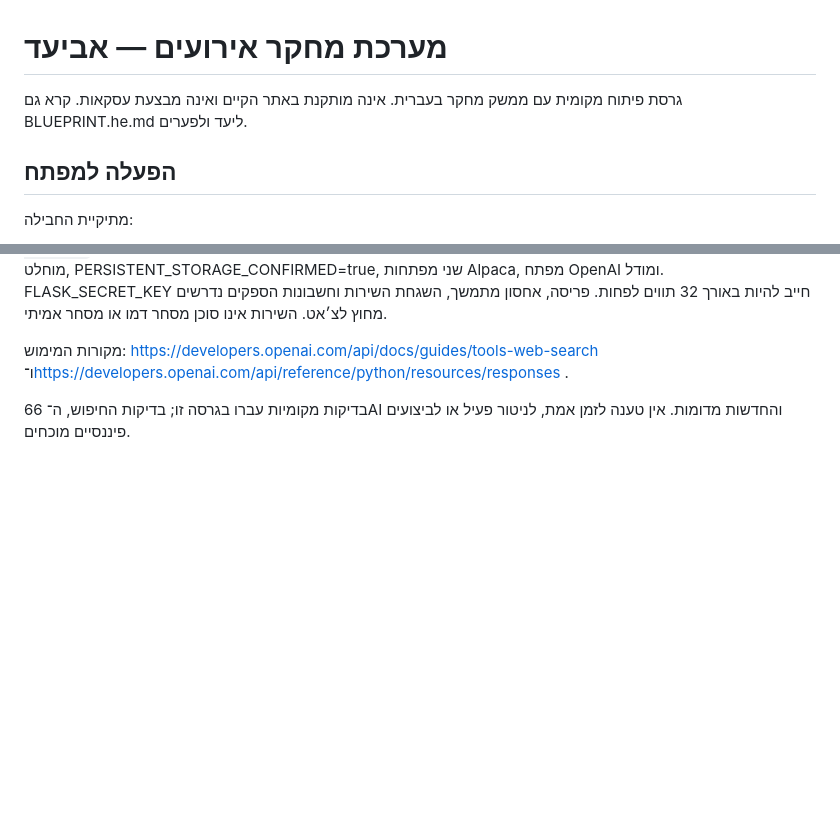
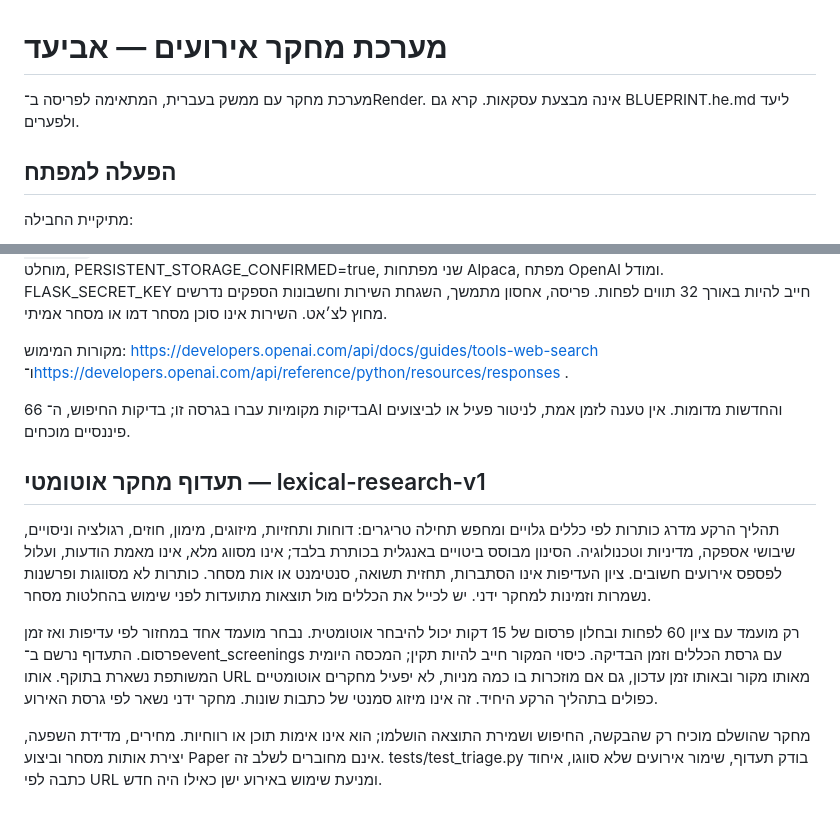
Before and after one commit to Rafaeldavid006/paper-trading-agent, a Markdown page: README.md, 2 parts joined by grey strips. GitHub-like rendering; blank space fills up the shorter version.

Commit message:
Prioritize material research candidates and avoid duplicate article research [skip render]

```diff
--- a/README.md
+++ b/README.md
@@ -1,6 +1,6 @@
 # מערכת מחקר אירועים — אביעד
 
-גרסת פיתוח מקומית עם ממשק מחקר בעברית. אינה מותקנת באתר הקיים ואינה מבצעת עסקאות. קרא גם BLUEPRINT.he.md ליעד ולפערים.
+מערכת מחקר עם ממשק בעברית, המתאימה לפריסה ב־Render. אינה מבצעת עסקאות. קרא גם BLUEPRINT.he.md ליעד ולפערים.
 
 ## הפעלה למפתח
 
@@ -69,3 +69,12 @@ serve.py מפעיל באותו שירות את אתר המחקר ואת העוב
 מקורות המימוש: https://developers.openai.com/api/docs/guides/tools-web-search ו־https://developers.openai.com/api/reference/python/resources/responses .
 
 66 בדיקות מקומיות עברו בגרסה זו; בדיקות החיפוש, ה־AI והחדשות מדומות. אין טענה לזמן אמת, לניטור פעיל או לביצועים פיננסיים מוכחים.
+
+
+## תעדוף מחקר אוטומטי — lexical-research-v1
+
+תהליך הרקע מדרג כותרות לפי כללים גלויים ומחפש תחילה טריגרים: דוחות ותחזיות, מיזוגים, מימון, חוזים, רגולציה וניסויים, שיבושי אספקה, מדיניות וטכנולוגיה. הסינון מבוסס ביטויים באנגלית בכותרת בלבד; אינו מסווג מלא, אינו מאמת הודעות, ועלול לפספס אירועים חשובים. ציון העדיפות אינו הסתברות, תחזית תשואה, סנטימנט או אות מסחר. כותרות לא מסווגות ופרשנות נשמרות וזמינות למחקר ידני. יש לכייל את הכללים מול תוצאות מתועדות לפני שימוש בהחלטות מסחר.
+
+רק מועמד עם ציון 60 לפחות ובחלון פרסום של 15 דקות יכול להיבחר אוטומטית. נבחר מועמד אחד במחזור לפי עדיפות ואז זמן פרסום. התעדוף נרשם ב־event_screenings עם גרסת הכללים וזמן הבדיקה. כיסוי המקור חייב להיות תקין; המכסה היומית המשותפת נשארת בתוקף. אותו URL מאותו מקור ובאותו זמן עדכון, גם אם מוזכרות בו כמה מניות, לא יפעיל מחקרים אוטומטיים כפולים בתהליך הרקע היחיד. זה אינו מיזוג סמנטי של כתבות שונות. מחקר ידני נשאר לפי גרסת האירוע.
+
+מחקר שהושלם מוכיח רק שהבקשה, החיפוש ושמירת התוצאה הושלמו; הוא אינו אימות תוכן או רווחיות. מחירים, מדידת השפעה, יצירת אותות מסחר וביצוע Paper אינם מחוברים לשלב זה. tests/test_triage.py בודק תעדוף, שימור אירועים שלא סווגו, איחוד כתבה לפי URL ומניעת שימוש באירוע ישן כאילו היה חדש.
```
